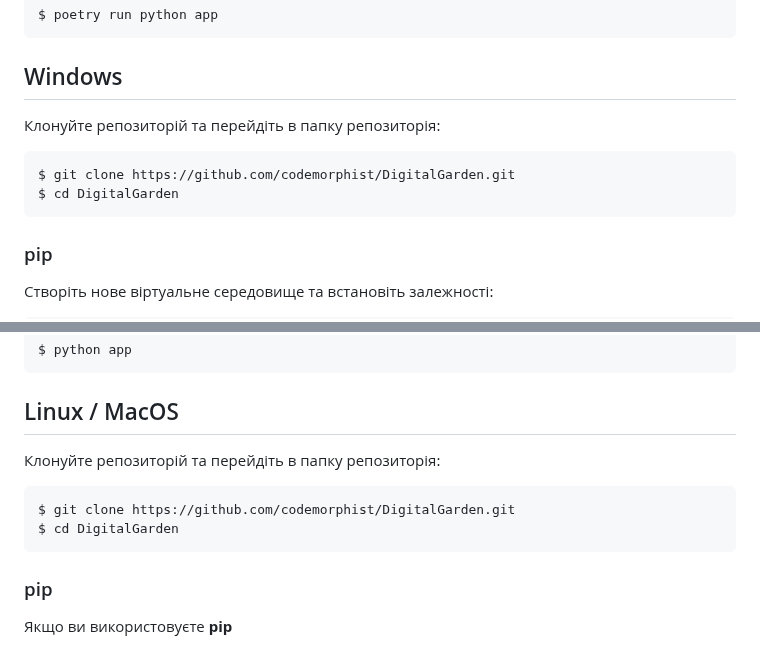
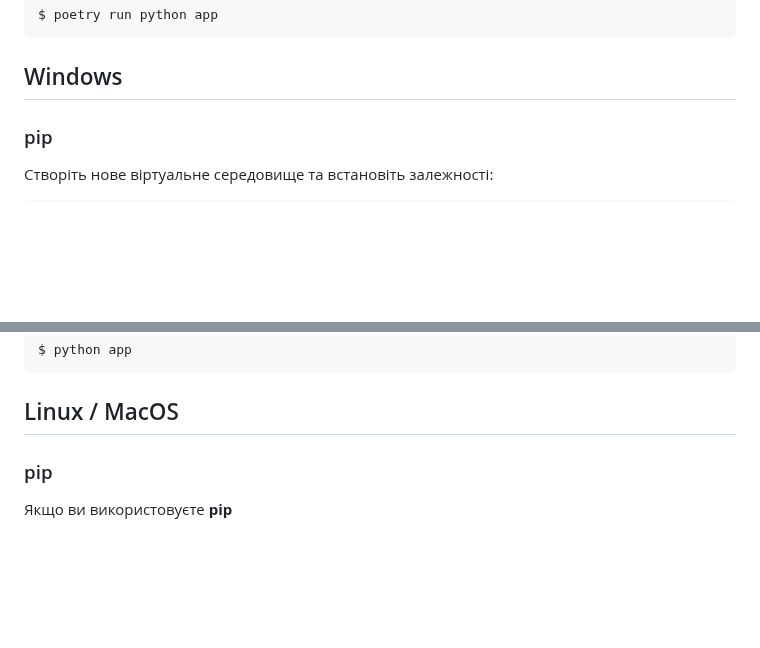
Before and after one commit to codemorphist/DigitalGarden, a Markdown page: README.md, 2 parts joined by grey strips. Rendered like a GitHub page; blank space fills up the shorter version.

Commit message:
Removed deprecated parts in main README.md

````diff
--- a/README.md
+++ b/README.md
@@ -80,12 +80,6 @@ $ poetry run python app
 <!-- toc --><a name="windows"></a>
 ## Windows
 
-Клонуйте репозиторій та перейдіть в папку репозиторія:
-```bash
-$ git clone https://github.com/codemorphist/DigitalGarden.git
-$ cd DigitalGarden
-```
-
 ### pip
 
 Створіть нове віртуальне середовище та встановіть залежності:
@@ -117,12 +111,6 @@ $ python app
 
 <!-- TOC --><a name="linux-macos"></a>
 ## Linux / MacOS
-
-Клонуйте репозиторій та перейдіть в папку репозиторія:
-```bash
-$ git clone https://github.com/codemorphist/DigitalGarden.git
-$ cd DigitalGarden
-```
 
 ### pip
 
````
